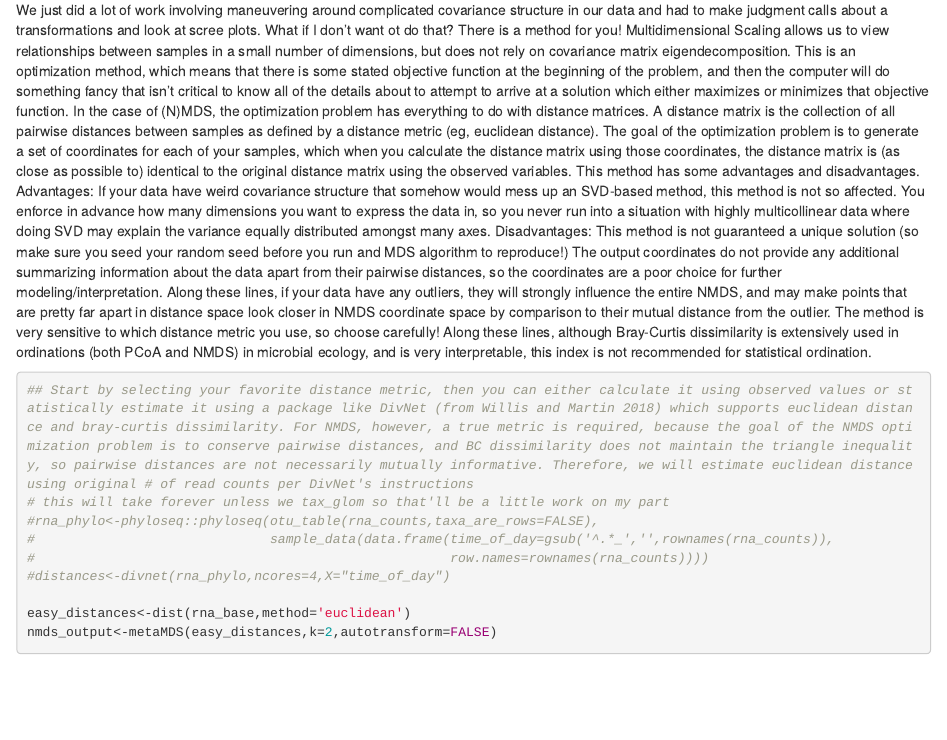
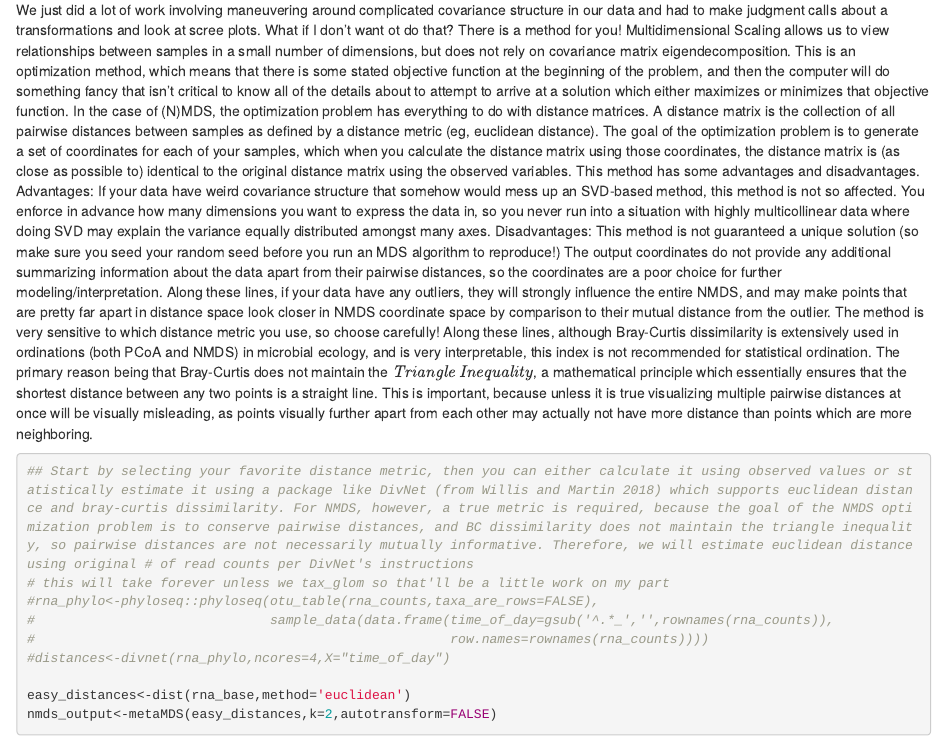
Before and after one commit to arcoenen/analyzing_microbiome_timeseries, an R Markdown document (clustering_tutorial/clustering_tutorial.Rmd): the page in a window 1100 px wide, from 5960 px down. Rendered offline with R 4.5, knitr and Pandoc, with nearby package versions; code that draws random numbers runs with fixed seeds of ours; some code elsewhere in the file could not run offline.

Commit message:
Updating text for clustering tutorials

````diff
--- a/clustering_tutorial/clustering_tutorial.Rmd
+++ b/clustering_tutorial/clustering_tutorial.Rmd
@@ -120,9 +120,9 @@ Advantages:
 If your data have weird covariance structure that somehow would mess up an SVD-based method, this method is not so affected.
 You enforce in advance how many dimensions you want to express the data in, so you never run into a situation with highly multicollinear data where doing SVD may explain the variance equally distributed amongst many axes.
 Disadvantages:
-This method is not guaranteed a unique solution (so make sure you seed your random seed before you run and MDS algorithm to reproduce!)
+This method is not guaranteed a unique solution (so make sure you seed your random seed before you run an MDS algorithm to reproduce!)
 The output coordinates do not provide any additional summarizing information about the data apart from their pairwise distances, so the coordinates are a poor choice for further modeling/interpretation. Along these lines, if your data have any outliers, they will strongly influence the entire NMDS, and may make points that are pretty far apart in distance space look closer in NMDS coordinate space by comparison to their mutual distance from the outlier.
-The method is very sensitive to which distance metric you use, so choose carefully! Along these lines, although Bray-Curtis dissimilarity is extensively used in ordinations (both PCoA and NMDS) in microbial ecology, and is very interpretable, this index is not recommended for statistical ordination.
+The method is very sensitive to which distance metric you use, so choose carefully! Along these lines, although Bray-Curtis dissimilarity is extensively used in ordinations (both PCoA and NMDS) in microbial ecology, and is very interpretable, this index is not recommended for statistical ordination. The primary reason being that Bray-Curtis does not maintain the $\textit{Triangle Inequality}$, a mathematical principle which essentially ensures that the shortest distance between any two points is a straight line. This is important, because unless it is true visualizing multiple pairwise distances at once will be visually misleading, as points visually further apart from each other may actually not have more distance than points which are more neighboring.
 ```{r Implementing NMDS}
 ## Start by selecting your favorite distance metric, then you can either calculate it using observed values or statistically estimate it using a package like DivNet (from Willis and Martin 2018) which supports euclidean distance and bray-curtis dissimilarity. For NMDS, however, a true metric is required, because the goal of the NMDS optimization problem is to conserve pairwise distances, and BC dissimilarity does not maintain the triangle inequality, so pairwise distances are not necessarily mutually informative. Therefore, we will estimate euclidean distance using original # of read counts per DivNet's instructions
 # this will take forever unless we tax_glom so that'll be a little work on my part
````
Also changed, not shown: clustering_tutorial/clustering_tutorial.Rmd (2 more changed lines).
